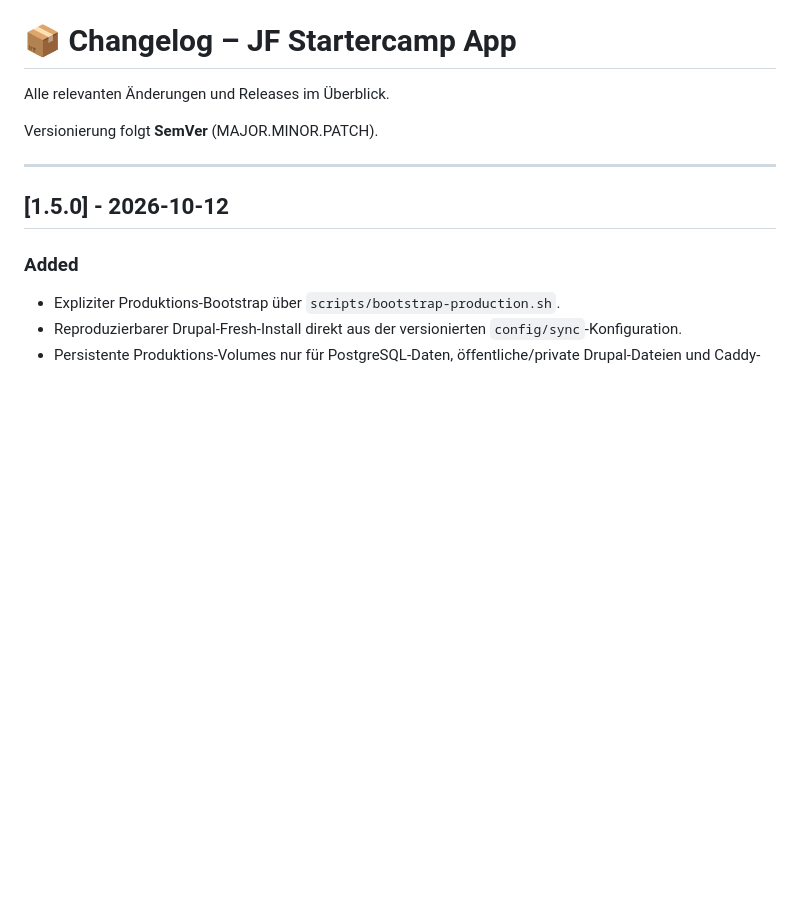
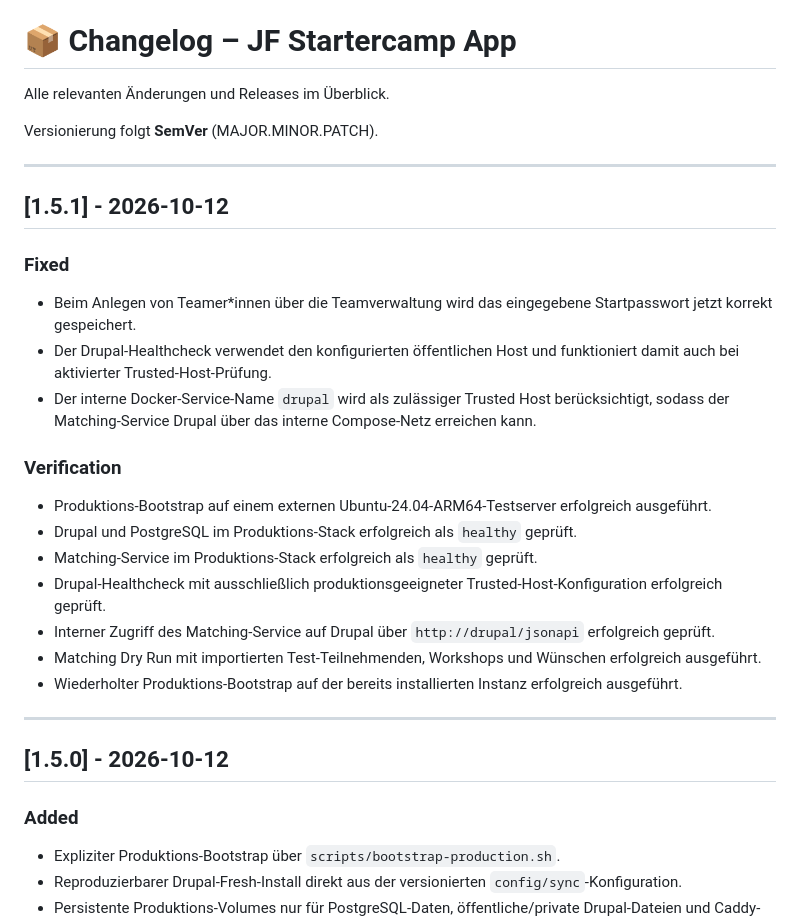
Before and after one commit to cgreunke/jfcamp-app, a Markdown page: CHANGELOG.md, the part around the change. Drawn GitHub-style; blank space fills up the shorter version.

```diff
--- a/CHANGELOG.md
+++ b/CHANGELOG.md
@@ -3,6 +3,26 @@
 Alle relevanten Änderungen und Releases im Überblick.
 
 Versionierung folgt **SemVer** (MAJOR.MINOR.PATCH).
+
+---
+
+## [1.5.1] - 2026-10-12
+
+### Fixed
+
+- Beim Anlegen von Teamer*innen über die Teamverwaltung wird das eingegebene Startpasswort jetzt korrekt gespeichert.
+- Der Drupal-Healthcheck verwendet den konfigurierten öffentlichen Host und funktioniert damit auch bei aktivierter Trusted-Host-Prüfung.
+- Der interne Docker-Service-Name `drupal` wird als zulässiger Trusted Host berücksichtigt, sodass der Matching-Service Drupal über das interne Compose-Netz erreichen kann.
+
+### Verification
+
+- Produktions-Bootstrap auf einem externen Ubuntu-24.04-ARM64-Testserver erfolgreich ausgeführt.
+- Drupal und PostgreSQL im Produktions-Stack erfolgreich als `healthy` geprüft.
+- Matching-Service im Produktions-Stack erfolgreich als `healthy` geprüft.
+- Drupal-Healthcheck mit ausschließlich produktionsgeeigneter Trusted-Host-Konfiguration erfolgreich geprüft.
+- Interner Zugriff des Matching-Service auf Drupal über `http://drupal/jsonapi` erfolgreich geprüft.
+- Matching Dry Run mit importierten Test-Teilnehmenden, Workshops und Wünschen erfolgreich ausgeführt.
+- Wiederholter Produktions-Bootstrap auf der bereits installierten Instanz erfolgreich ausgeführt.
 
 ---
 
```
Also changed, not shown: README.md (+1 -1 lines).
